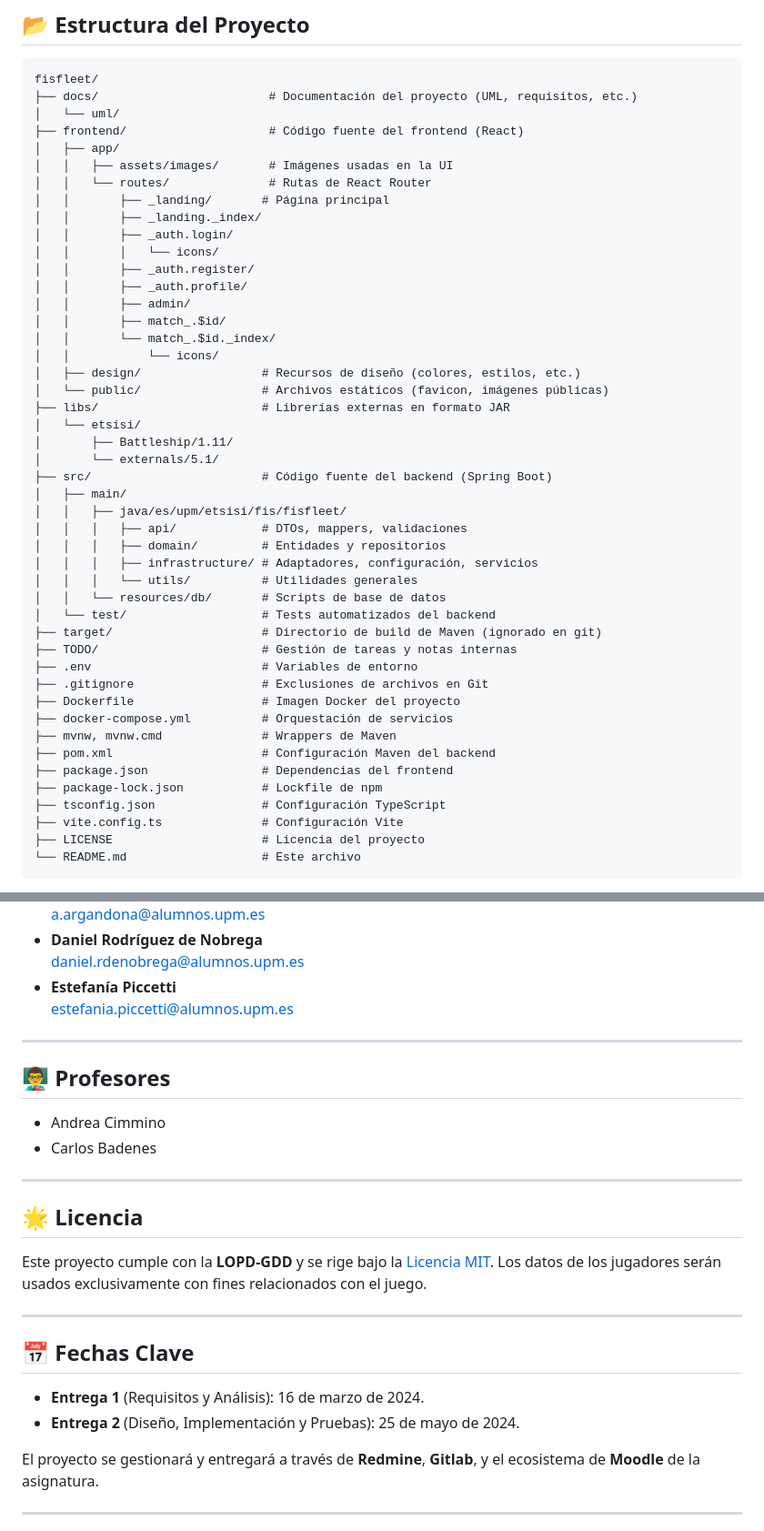
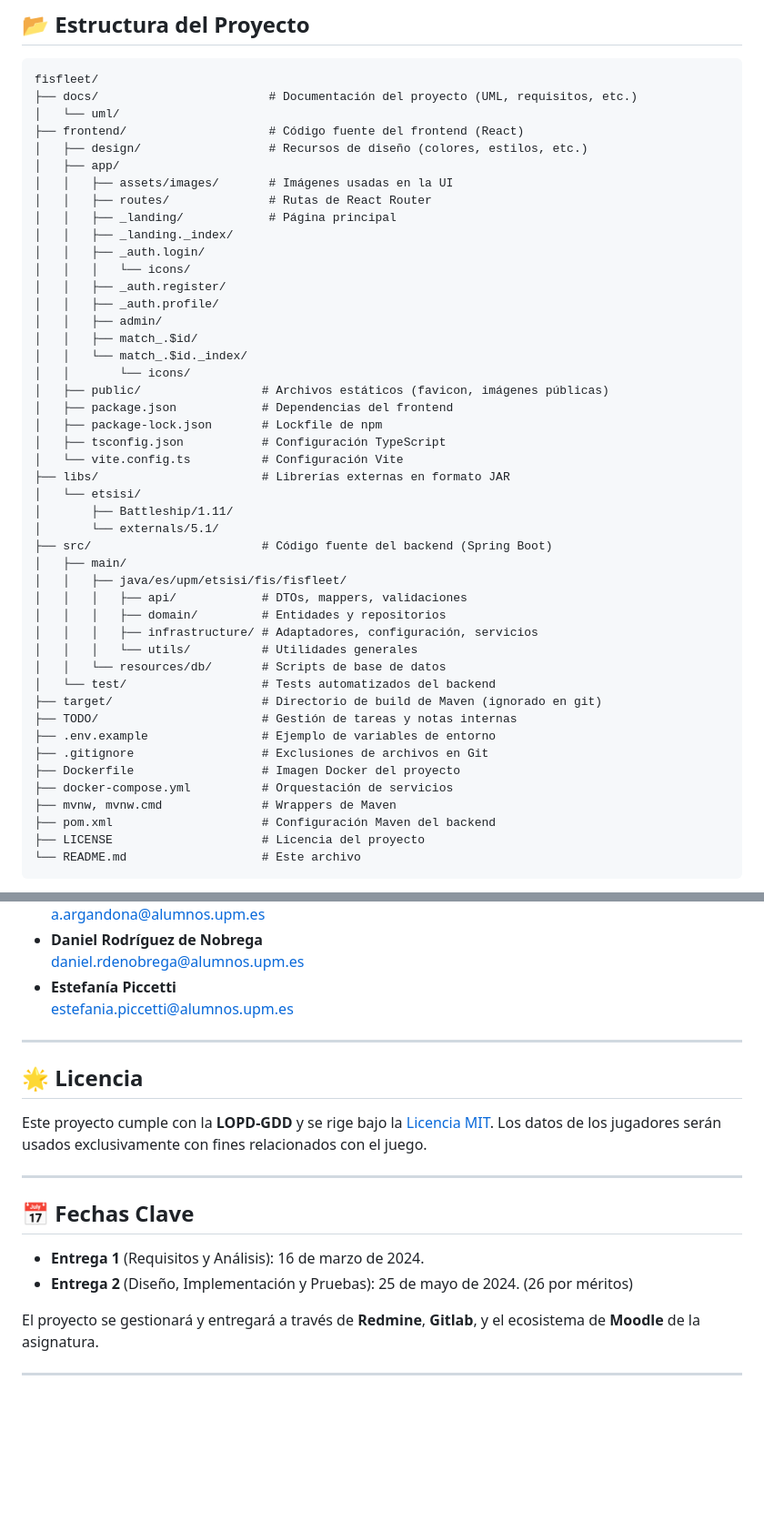
Before and after one commit to javierdesant/fisfleet, a Markdown page: README.md, 2 parts joined by grey strips. Shown at 91% size. Rendered like a GitHub page; blank space fills up the shorter version.

````diff
--- a/README.md
+++ b/README.md
@@ -59,21 +59,25 @@ fisfleet/
 ├── docs/                        # Documentación del proyecto (UML, requisitos, etc.)
 │   └── uml/
 ├── frontend/                    # Código fuente del frontend (React)
+│   ├── design/                  # Recursos de diseño (colores, estilos, etc.)
 │   ├── app/
 │   │   ├── assets/images/       # Imágenes usadas en la UI
-│   │   └── routes/              # Rutas de React Router
-│   │       ├── _landing/       # Página principal
-│   │       ├── _landing._index/
-│   │       ├── _auth.login/
-│   │       │   └── icons/
-│   │       ├── _auth.register/
-│   │       ├── _auth.profile/
-│   │       ├── admin/
-│   │       ├── match_.$id/
-│   │       └── match_.$id._index/
-│   │           └── icons/
-│   ├── design/                 # Recursos de diseño (colores, estilos, etc.)
-│   └── public/                 # Archivos estáticos (favicon, imágenes públicas)
+│   │   ├── routes/              # Rutas de React Router
+│   │   ├── _landing/            # Página principal
+│   │   ├── _landing._index/
+│   │   ├── _auth.login/
+│   │   │   └── icons/
+│   │   ├── _auth.register/
+│   │   ├── _auth.profile/
+│   │   ├── admin/
+│   │   ├── match_.$id/
+│   │   └── match_.$id._index/
+│   │       └── icons/
+│   ├── public/                 # Archivos estáticos (favicon, imágenes públicas)
+│   ├── package.json            # Dependencias del frontend
+│   ├── package-lock.json       # Lockfile de npm
+│   ├── tsconfig.json           # Configuración TypeScript
+│   └── vite.config.ts          # Configuración Vite
 ├── libs/                       # Librerías externas en formato JAR
 │   └── etsisi/
 │       ├── Battleship/1.11/
@@ -89,16 +93,12 @@ fisfleet/
 │   └── test/                   # Tests automatizados del backend
 ├── target/                     # Directorio de build de Maven (ignorado en git)
 ├── TODO/                       # Gestión de tareas y notas internas
-├── .env                        # Variables de entorno
+├── .env.example                # Ejemplo de variables de entorno
 ├── .gitignore                  # Exclusiones de archivos en Git
 ├── Dockerfile                  # Imagen Docker del proyecto
 ├── docker-compose.yml          # Orquestación de servicios
 ├── mvnw, mvnw.cmd              # Wrappers de Maven
 ├── pom.xml                     # Configuración Maven del backend
-├── package.json                # Dependencias del frontend
-├── package-lock.json           # Lockfile de npm
-├── tsconfig.json               # Configuración TypeScript
-├── vite.config.ts              # Configuración Vite
 ├── LICENSE                     # Licencia del proyecto
 └── README.md                   # Este archivo
 ```
@@ -261,13 +266,6 @@ Proyecto realizado por el equipo de la **Universidad Politécnica de Madrid**:
 
 ---
 
-## 👨‍🏫 Profesores
-
-- Andrea Cimmino
-- Carlos Badenes
-
----
-
 ## 🌟 Licencia
 
 Este proyecto cumple con la **LOPD-GDD** y se rige bajo la [Licencia MIT](LICENSE). Los datos de los jugadores serán
@@ -278,7 +276,7 @@ usados exclusivamente con fines relacionados con el juego.
 ## 📅 Fechas Clave
 
 - **Entrega 1** (Requisitos y Análisis): 16 de marzo de 2024.
-- **Entrega 2** (Diseño, Implementación y Pruebas): 25 de mayo de 2024.
+- **Entrega 2** (Diseño, Implementación y Pruebas): 25 de mayo de 2024. (26 por méritos)
 
 El proyecto se gestionará y entregará a través de **Redmine**, **Gitlab**, y el ecosistema de **Moodle** de la asignatura.
 
````
Also changed, not shown: other parts of README.md (+18 -13 lines).
